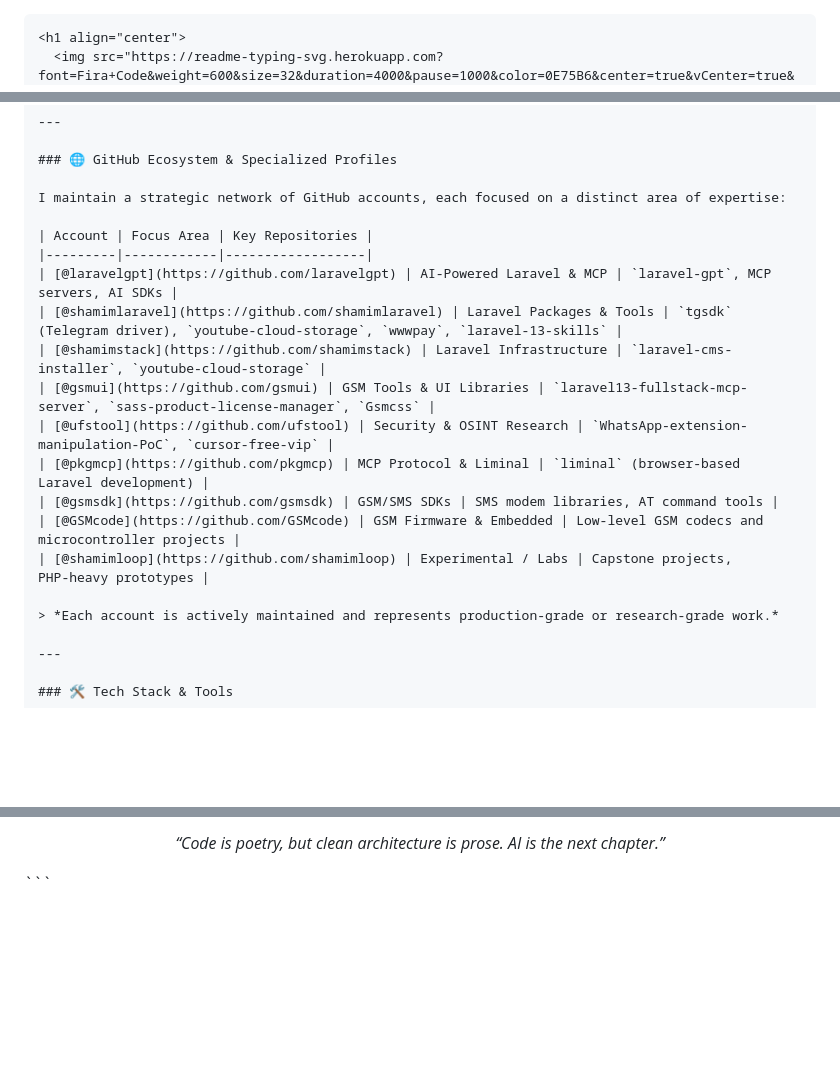
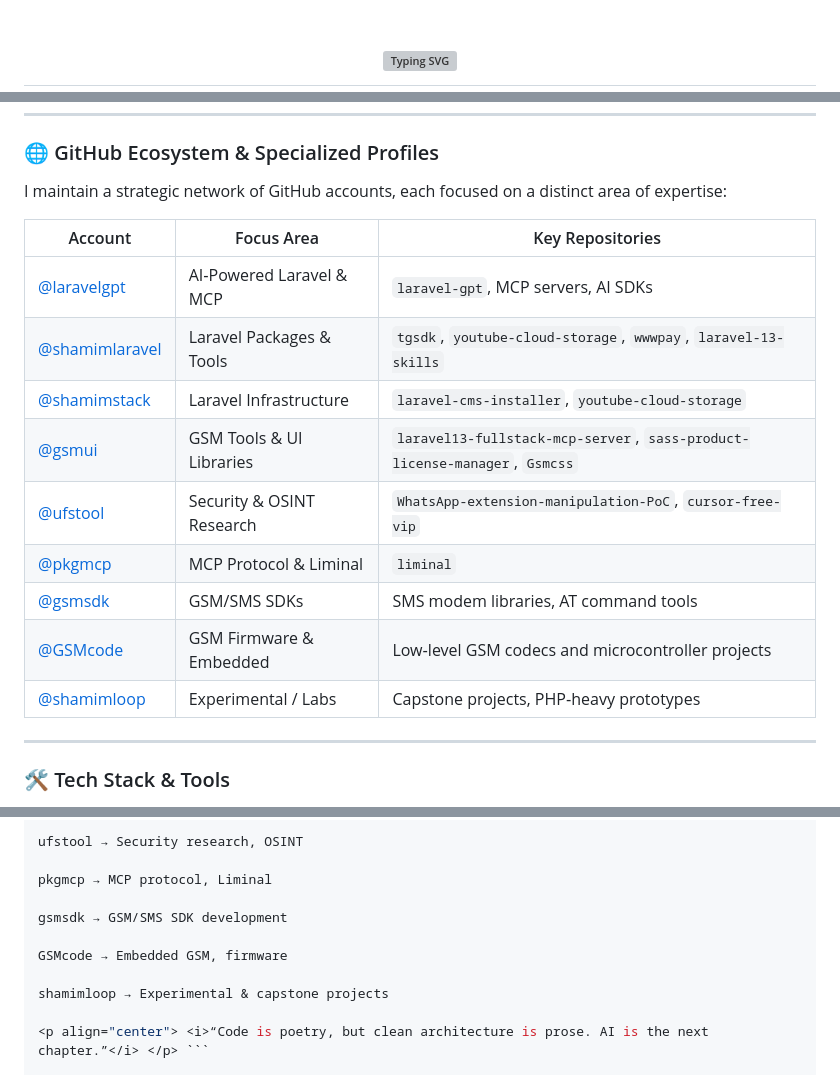
Before and after one commit to shamimwhois/shamimwhois, a Markdown page: README.md, 3 parts joined by grey strips. GitHub-like rendering; blank space fills up the shorter version; grey boxes are pictures that could not be loaded.

````diff
--- a/README.md
+++ b/README.md
@@ -1,6 +1,3 @@
-
-
-```markdown
 <h1 align="center">
   <img src="https://readme-typing-svg.herokuapp.com?font=Fira+Code&weight=600&size=32&duration=4000&pause=1000&color=0E75B6&center=true&vCenter=true&width=700&lines=Shamim+Hossain;Pure+PHP+Developer+%26+Architect;Laravel+Ecosystem+Specialist;Creator+of+Zenith+Framework;AI+%26+OSINT+Automation+Engineer" alt="Typing SVG" />
 </h1>
@@ -41,16 +38,14 @@ I maintain a strategic network of GitHub accounts, each focused on a distinct ar
 | Account | Focus Area | Key Repositories |
 |---------|------------|------------------|
 | [@laravelgpt](https://github.com/laravelgpt) | AI‑Powered Laravel & MCP | `laravel-gpt`, MCP servers, AI SDKs |
-| [@shamimlaravel](https://github.com/shamimlaravel) | Laravel Packages & Tools | `tgsdk` (Telegram driver), `youtube-cloud-storage`, `wwwpay`, `laravel-13-skills` |
+| [@shamimlaravel](https://github.com/shamimlaravel) | Laravel Packages & Tools | `tgsdk`, `youtube-cloud-storage`, `wwwpay`, `laravel-13-skills` |
 | [@shamimstack](https://github.com/shamimstack) | Laravel Infrastructure | `laravel-cms-installer`, `youtube-cloud-storage` |
 | [@gsmui](https://github.com/gsmui) | GSM Tools & UI Libraries | `laravel13-fullstack-mcp-server`, `sass-product-license-manager`, `Gsmcss` |
 | [@ufstool](https://github.com/ufstool) | Security & OSINT Research | `WhatsApp-extension-manipulation-PoC`, `cursor-free-vip` |
-| [@pkgmcp](https://github.com/pkgmcp) | MCP Protocol & Liminal | `liminal` (browser‑based Laravel development) |
+| [@pkgmcp](https://github.com/pkgmcp) | MCP Protocol & Liminal | `liminal` |
 | [@gsmsdk](https://github.com/gsmsdk) | GSM/SMS SDKs | SMS modem libraries, AT command tools |
 | [@GSMcode](https://github.com/GSMcode) | GSM Firmware & Embedded | Low‑level GSM codecs and microcontroller projects |
 | [@shamimloop](https://github.com/shamimloop) | Experimental / Labs | Capstone projects, PHP‑heavy prototypes |
-
-> *Each account is actively maintained and represents production‑grade or research‑grade work.*
 
 ---
 
@@ -172,5 +130,12 @@ shamimwhois (Primary)
 
-<p align="center">
-  <i>“Code is poetry, but clean architecture is prose. AI is the next chapter.”</i>
-</p>
-```
+ufstool → Security research, OSINT
+
+pkgmcp → MCP protocol, Liminal
+
+gsmsdk → GSM/SMS SDK development
+
+GSMcode → Embedded GSM, firmware
+
+shamimloop → Experimental & capstone projects
+
+<p align="center"> <i>“Code is poetry, but clean architecture is prose. AI is the next chapter.”</i> </p> ```
````
Also changed, not shown: other parts of README.md (+37 -74 lines).
